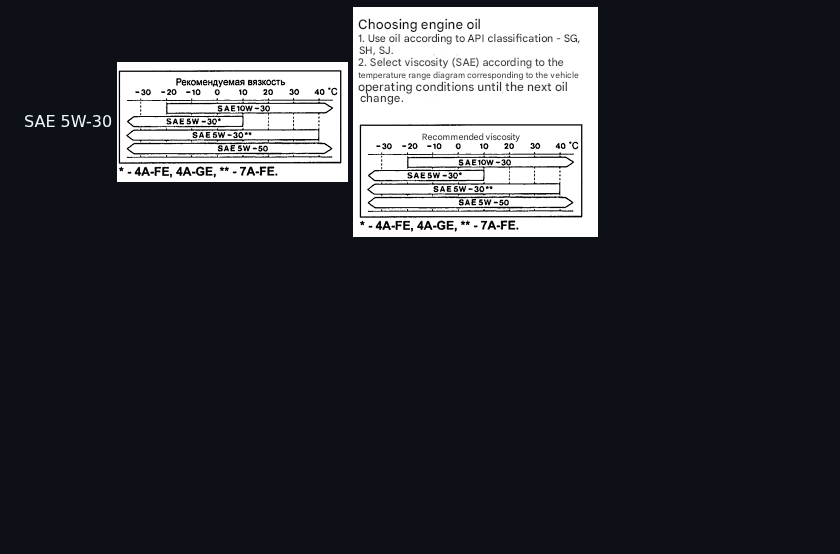
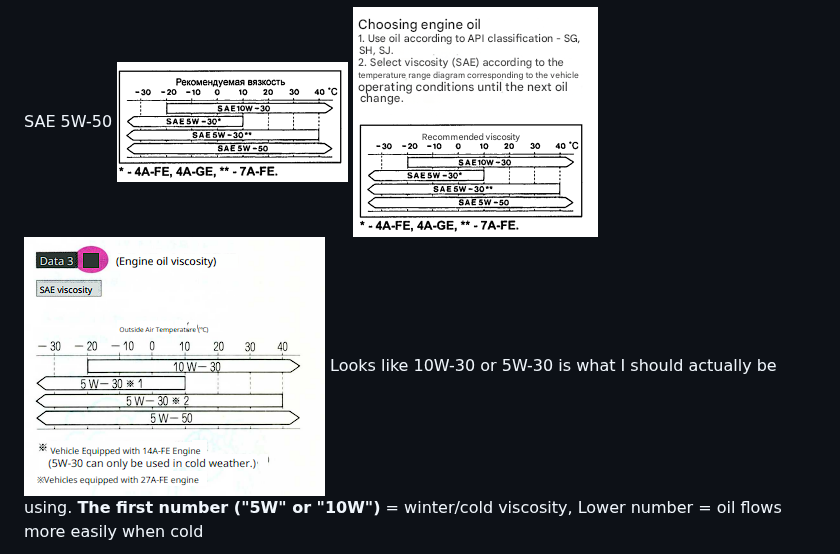
Before and after one commit to simonlhopkins/CaribNotes, a Markdown page: Oil Change.md, the part around one of its changes. GitHub-like rendering; pictures changed too: media/chrome_6Jpey09v55.png (added); blank space fills up the shorter version.

```diff
--- a/Oil Change.md
+++ b/Oil Change.md
@@ -2,7 +2,9 @@
 Oil capacity
 ![](media/Pasted%20image%2020260410144407.png)
 
-SAE 5W-30
+SAE 5W-50
 ![](media/Pasted%20image%2020260410144900.png)
 ![](media/Pasted%20image%2020260410144944.png)
+![](media/chrome_6Jpey09v55.png)
+Looks like 10W-30 or 5W-30 is what I should actually be using. **The first number ("5W" or "10W")** = winter/cold viscosity, Lower number = oil flows more easily when cold
 
```
Also changed, not shown: other parts of Oil Change.md (+7 -2 lines), Vacuum Line Repacements.md (added), media/Pasted image 20260623144747.png (added), media/chrome_ZuUJ5JfMmc.png (added), 1 other file.
